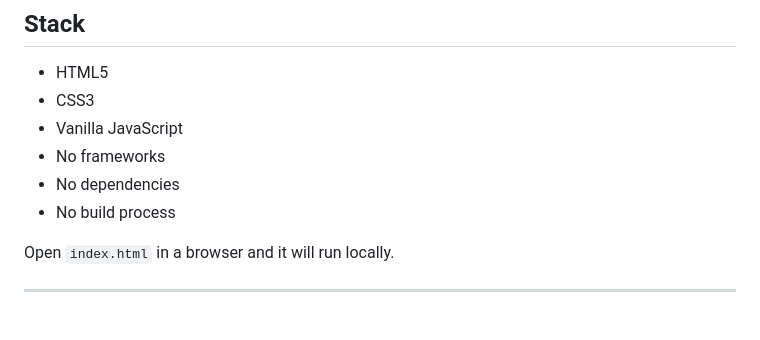
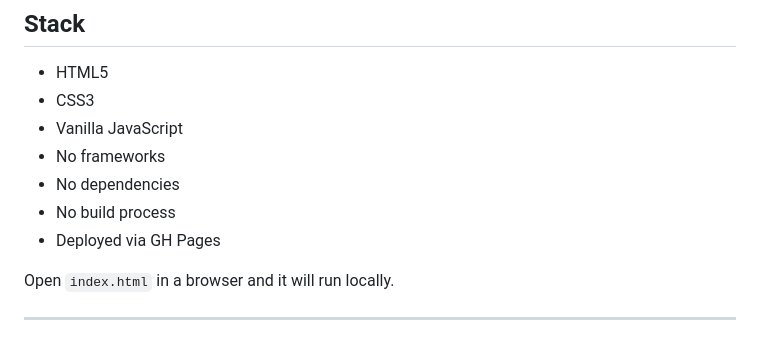
Before and after one commit to andybrinkworth/mesite, a Markdown page: README.md, the part around the change. Rendered like a GitHub page.

Commit message:
Deploy: 2026-06-26 18:42

```diff
--- a/README.md
+++ b/README.md
@@ -12,6 +12,7 @@ This v2 release introduces **Story Mode**: selecting a story reconfigures the pa
 - No frameworks
 - No dependencies
 - No build process
+- Deployed via GH Pages
 
 Open `index.html` in a browser and it will run locally.
 
```
